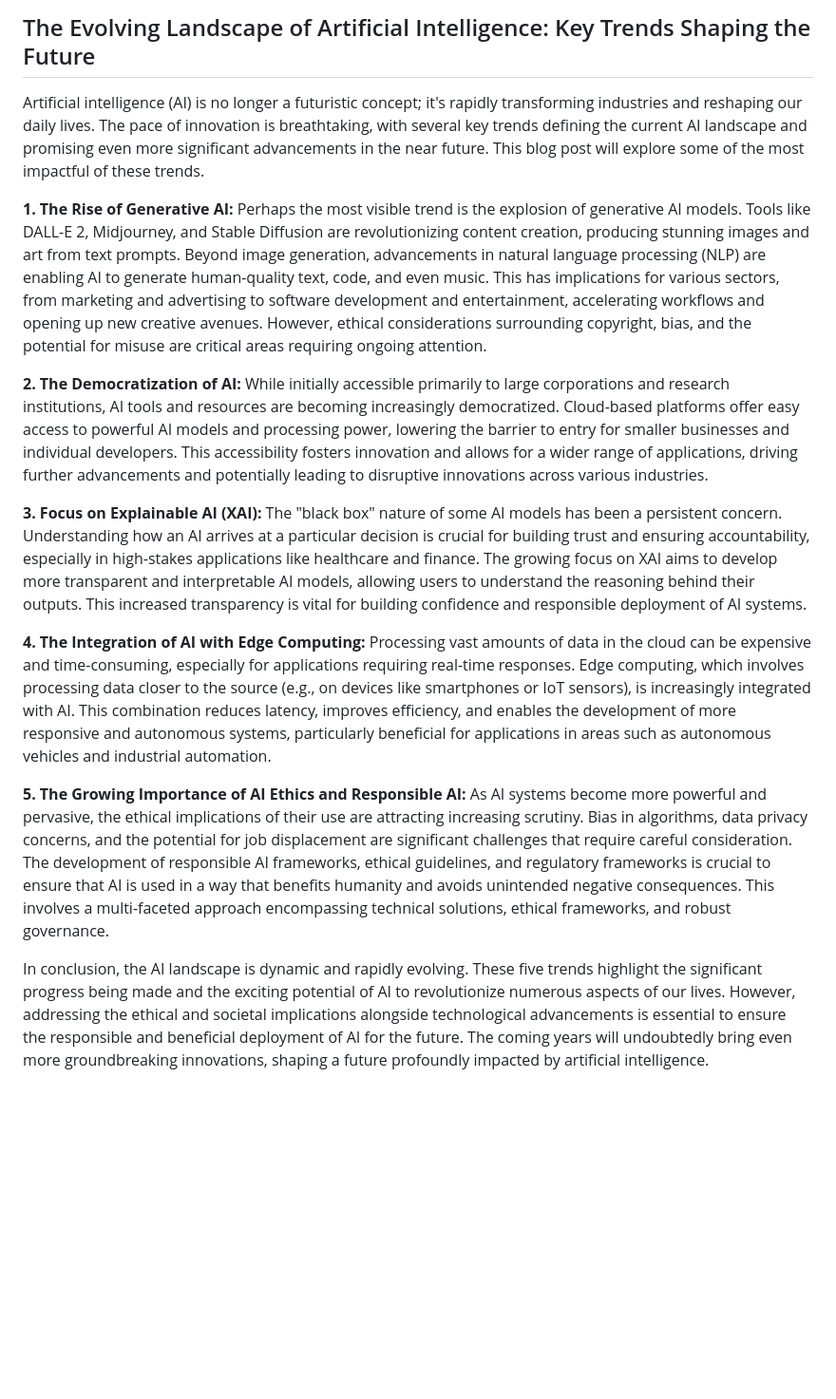
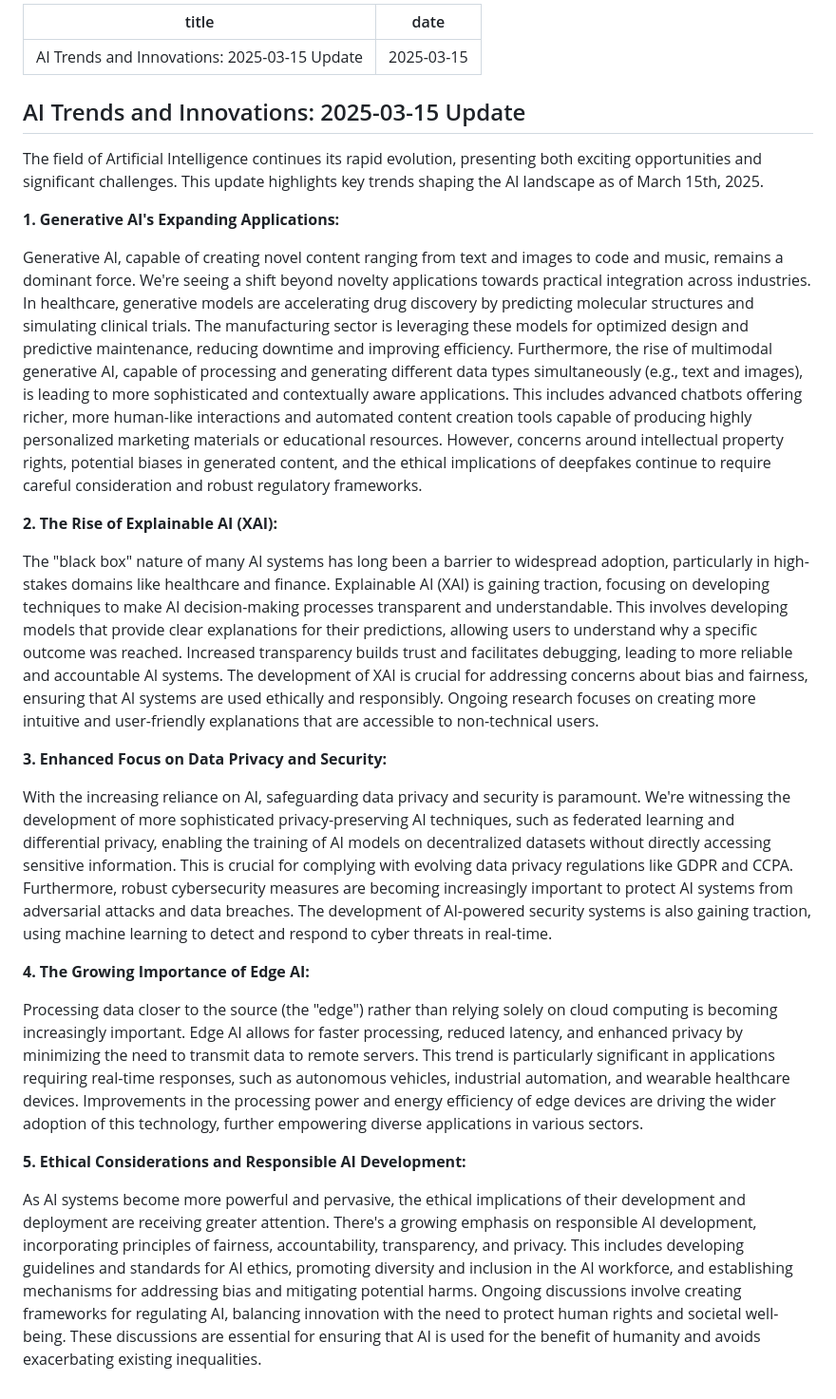
Before and after one commit to Arunragula/Blogs, a Markdown page: posts/blog_2025-03-15.md, the part around the change. Shown at 95% size. GitHub-like rendering; blank space fills up the shorter version.

Commit message:
Auto-generated blog for 2025-03-15

```diff
--- a/posts/blog_2025-03-15.md
+++ b/posts/blog_2025-03-15.md
@@ -1,16 +1,29 @@
-## The Evolving Landscape of Artificial Intelligence: Key Trends Shaping the Future
+---
+title: "AI Trends and Innovations: 2025-03-15 Update"
+date: 2025-03-15
+---
 
-Artificial intelligence (AI) is no longer a futuristic concept; it's rapidly transforming industries and reshaping our daily lives.  The pace of innovation is breathtaking, with several key trends defining the current AI landscape and promising even more significant advancements in the near future.  This blog post will explore some of the most impactful of these trends.
+## AI Trends and Innovations: 2025-03-15 Update
 
-**1. The Rise of Generative AI:**  Perhaps the most visible trend is the explosion of generative AI models.  Tools like DALL-E 2, Midjourney, and Stable Diffusion are revolutionizing content creation, producing stunning images and art from text prompts.  Beyond image generation, advancements in natural language processing (NLP) are enabling AI to generate human-quality text, code, and even music.  This has implications for various sectors, from marketing and advertising to software development and entertainment, accelerating workflows and opening up new creative avenues. However, ethical considerations surrounding copyright, bias, and the potential for misuse are critical areas requiring ongoing attention.
+The field of Artificial Intelligence continues its rapid evolution, presenting both exciting opportunities and significant challenges. This update highlights key trends shaping the AI landscape as of March 15th, 2025.
 
-**2.  The Democratization of AI:**  While initially accessible primarily to large corporations and research institutions, AI tools and resources are becoming increasingly democratized.  Cloud-based platforms offer easy access to powerful AI models and processing power, lowering the barrier to entry for smaller businesses and individual developers. This accessibility fosters innovation and allows for a wider range of applications, driving further advancements and potentially leading to disruptive innovations across various industries.
+**1. Generative AI's Expanding Applications:**
 
-**3.  Focus on Explainable AI (XAI):**  The "black box" nature of some AI models has been a persistent concern.  Understanding how an AI arrives at a particular decision is crucial for building trust and ensuring accountability, especially in high-stakes applications like healthcare and finance.  The growing focus on XAI aims to develop more transparent and interpretable AI models, allowing users to understand the reasoning behind their outputs. This increased transparency is vital for building confidence and responsible deployment of AI systems.
+Generative AI, capable of creating novel content ranging from text and images to code and music, remains a dominant force.  We're seeing a shift beyond novelty applications towards practical integration across industries.  In healthcare, generative models are accelerating drug discovery by predicting molecular structures and simulating clinical trials.  The manufacturing sector is leveraging these models for optimized design and predictive maintenance, reducing downtime and improving efficiency.  Furthermore,  the rise of multimodal generative AI, capable of processing and generating different data types simultaneously (e.g., text and images), is leading to more sophisticated and contextually aware applications.  This includes advanced chatbots offering richer, more human-like interactions and automated content creation tools capable of producing highly personalized marketing materials or educational resources.  However, concerns around intellectual property rights, potential biases in generated content, and the ethical implications of deepfakes continue to require careful consideration and robust regulatory frameworks.
 
-**4.  The Integration of AI with Edge Computing:**  Processing vast amounts of data in the cloud can be expensive and time-consuming, especially for applications requiring real-time responses.  Edge computing, which involves processing data closer to the source (e.g., on devices like smartphones or IoT sensors), is increasingly integrated with AI.  This combination reduces latency, improves efficiency, and enables the development of more responsive and autonomous systems, particularly beneficial for applications in areas such as autonomous vehicles and industrial automation.
+**2. The Rise of Explainable AI (XAI):**
 
-**5.  The Growing Importance of AI Ethics and Responsible AI:**  As AI systems become more powerful and pervasive, the ethical implications of their use are attracting increasing scrutiny.  Bias in algorithms, data privacy concerns, and the potential for job displacement are significant challenges that require careful consideration.  The development of responsible AI frameworks, ethical guidelines, and regulatory frameworks is crucial to ensure that AI is used in a way that benefits humanity and avoids unintended negative consequences.  This involves a multi-faceted approach encompassing technical solutions, ethical frameworks, and robust governance.
+The "black box" nature of many AI systems has long been a barrier to widespread adoption, particularly in high-stakes domains like healthcare and finance.  Explainable AI (XAI) is gaining traction, focusing on developing techniques to make AI decision-making processes transparent and understandable.  This involves developing models that provide clear explanations for their predictions, allowing users to understand why a specific outcome was reached.  Increased transparency builds trust and facilitates debugging, leading to more reliable and accountable AI systems.  The development of XAI is crucial for addressing concerns about bias and fairness, ensuring that AI systems are used ethically and responsibly.  Ongoing research focuses on creating more intuitive and user-friendly explanations that are accessible to non-technical users.
+
+**3. Enhanced Focus on Data Privacy and Security:**
+
+With the increasing reliance on AI, safeguarding data privacy and security is paramount.  We're witnessing the development of more sophisticated privacy-preserving AI techniques, such as federated learning and differential privacy, enabling the training of AI models on decentralized datasets without directly accessing sensitive information.  This is crucial for complying with evolving data privacy regulations like GDPR and CCPA.  Furthermore, robust cybersecurity measures are becoming increasingly important to protect AI systems from adversarial attacks and data breaches.  The development of AI-powered security systems is also gaining traction, using machine learning to detect and respond to cyber threats in real-time.
+
+**4.  The Growing Importance of Edge AI:**
+
+Processing data closer to the source (the "edge") rather than relying solely on cloud computing is becoming increasingly important.  Edge AI allows for faster processing, reduced latency, and enhanced privacy by minimizing the need to transmit data to remote servers.  This trend is particularly significant in applications requiring real-time responses, such as autonomous vehicles, industrial automation, and wearable healthcare devices.  Improvements in the processing power and energy efficiency of edge devices are driving the wider adoption of this technology, further empowering diverse applications in various sectors.
 
 
-In conclusion, the AI landscape is dynamic and rapidly evolving.  These five trends highlight the significant progress being made and the exciting potential of AI to revolutionize numerous aspects of our lives. However, addressing the ethical and societal implications alongside technological advancements is essential to ensure the responsible and beneficial deployment of AI for the future.  The coming years will undoubtedly bring even more groundbreaking innovations, shaping a future profoundly impacted by artificial intelligence.
+**5.  Ethical Considerations and Responsible AI Development:**
+
+As AI systems become more powerful and pervasive, the ethical implications of their development and deployment are receiving greater attention.  There's a growing emphasis on responsible AI development, incorporating principles of fairness, accountability, transparency, and privacy.  This includes developing guidelines and standards for AI ethics, promoting diversity and inclusion in the AI workforce, and establishing mechanisms for addressing bias and mitigating potential harms.  Ongoing discussions involve creating frameworks for regulating AI, balancing innovation with the need to protect human rights and societal well-being.  These discussions are essential for ensuring that AI is used for the benefit of humanity and avoids exacerbating existing inequalities.
```
